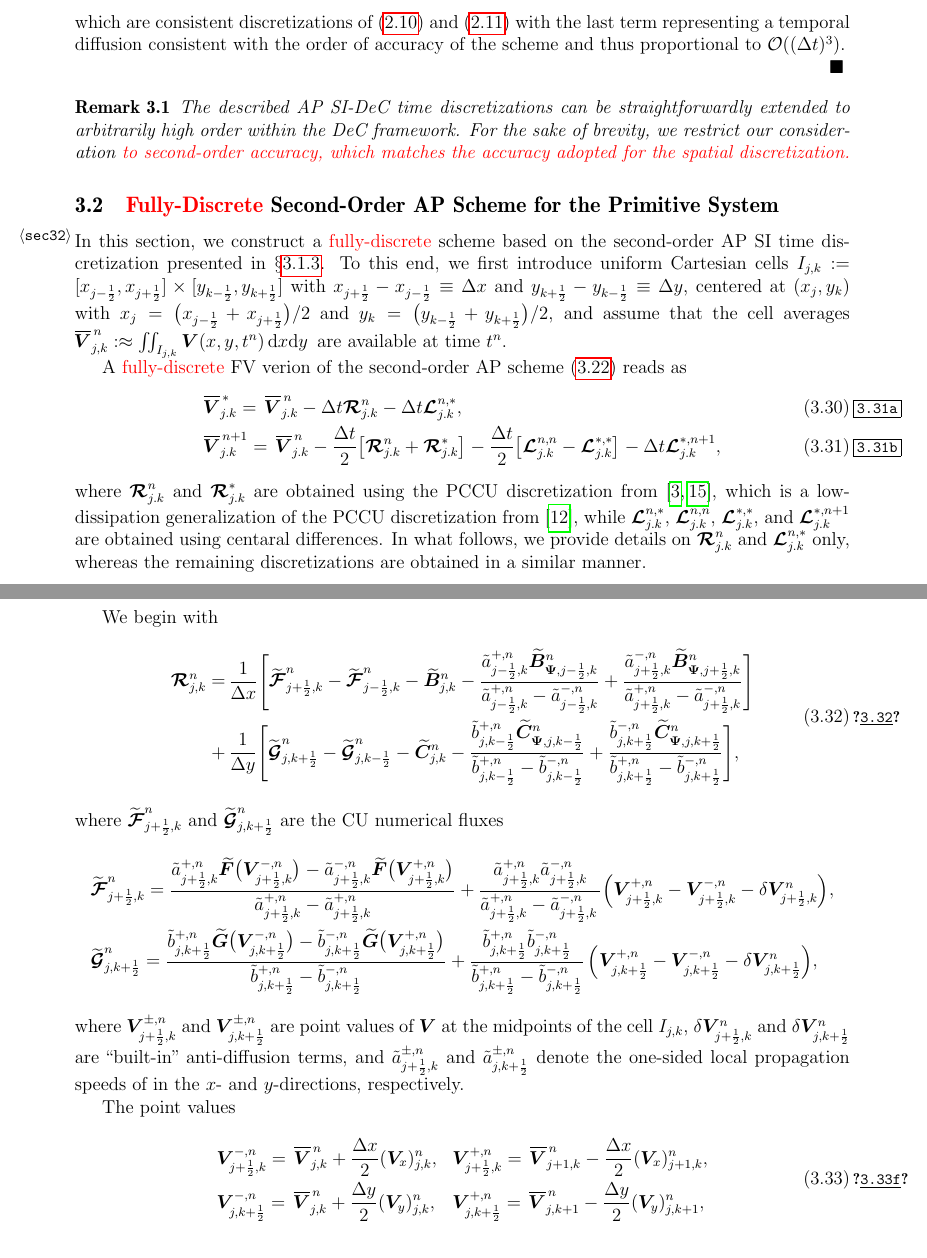
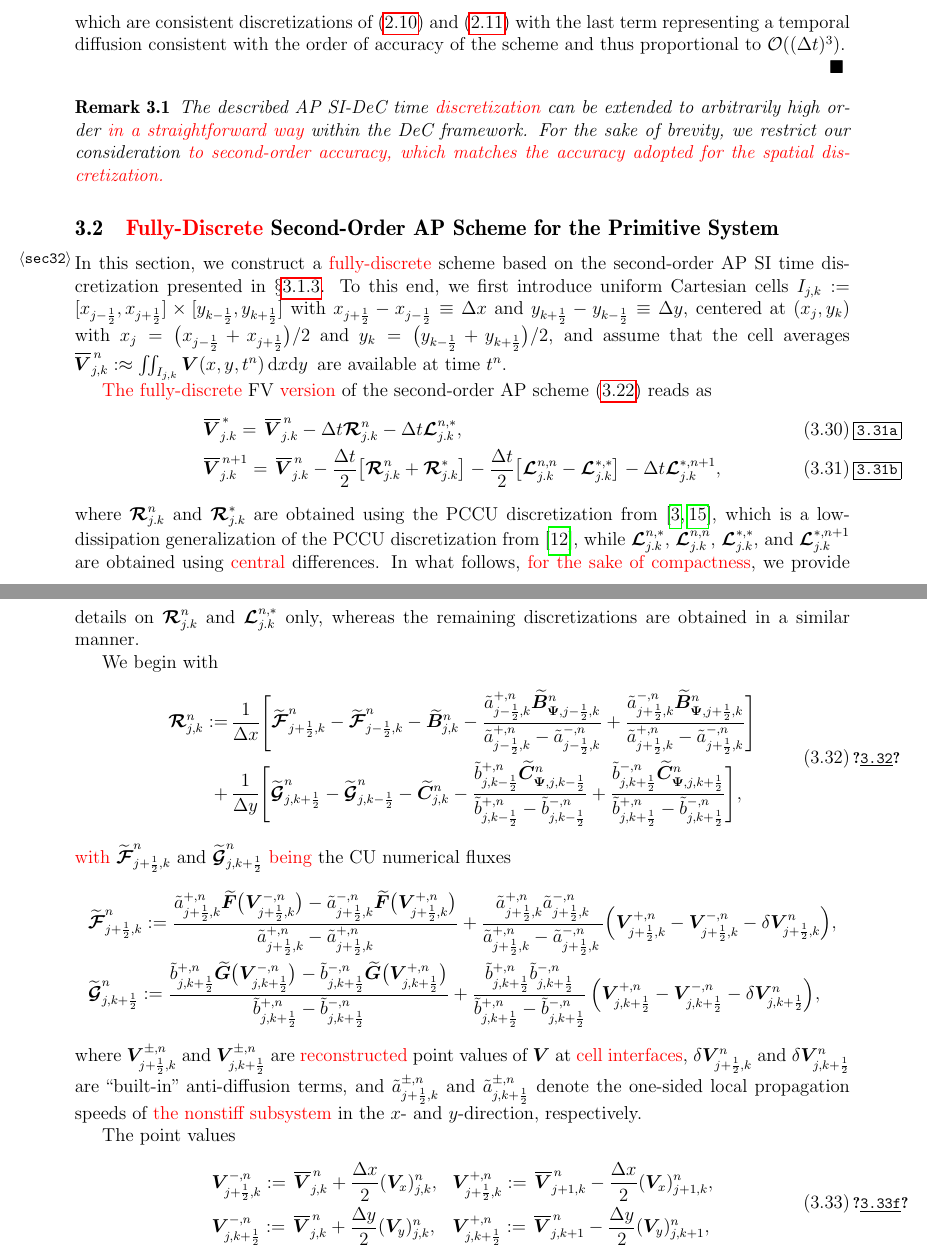
Before and after one commit to lmical/IMEX_AP_Nonstaggered_Dual_Formulation_Finite_Volume, a LaTeX paper (papers/IMEX_AP_Euler/version1/arxiv/paper.tex): two parts of pages 15 and 16 of 29, joined at a grey line, cut so that both start at the same text. Compiled offline with pdfLaTeX.

Commit message:
Ed of section 3.2

```diff
--- a/papers/IMEX_AP_Euler/version1/arxiv/paper.tex
+++ b/papers/IMEX_AP_Euler/version1/arxiv/paper.tex
@@ -1300,7 +1300,9 @@ which are consistent discretizations of  \eref{3.3} and \eref{3.4} with the last
 \hfill$\blacksquare$
 \end{proof}
 \begin{remark}
-The described AP SI-DeC time discretizations can be straightforwardly extended to arbitrarily high order within the DeC framework. For the
+The described AP SI-DeC time \lore{discretization} can be
+%straightforwardly
+extended to arbitrarily high order \lore{in a straightforward way} within the DeC framework. For the
 sake of brevity, we restrict our consideration \lore{to second-order accuracy, which matches the accuracy adopted for the spatial discretization.}
 %of the developed AP method.
 \end{remark}
@@ -1311,7 +1313,7 @@ this end, we first introduce uniform Cartesian cells $I_{j,k}:=[x_\jmh,x_\jph]\t
 $y_\kph-y_\kmh\equiv\dy$, centered at $(x_j,y_k)$ with $x_j=\big(x_\jmh+x_\jph\big)/2$ and $y_k=\big(y_\kmh+y_\kph\big)/2$, and assume that
 the cell averages $\,\xbar{\bm V}_{j,k}^{\,n}:\approx\iint_{I_{j,k}}\bm V(x,y,t^n)\,{\rm d}x{\rm d}y\,$ are available at time $t^n$.
 
-A \lore{fully-discrete} FV verion of the second-order AP scheme \eref{3.19} reads as
+\lore{The fully-discrete} FV \lore{version} of the second-order AP scheme \eref{3.19} reads as
 \begin{align}
 &\xbar{\bm V}^{\,*}_{j.k}=\,\xbar{\bm V}^{\,n}_{j.k}-\dt\bm{{\cal R}}^n_{j.k}-\dt\bm{{\cal L}}^{n,*}_{j.k},\label{3.31a}\\
 &\xbar{\bm V}^{\,n+1}_{j.k}=\,\xbar{\bm V}^{\,n}_{j.k}-\frac{\dt}{2}\big[\bm{{\cal R}}^n_{j.k}+\bm{{\cal R}}^*_{j.k}\big]-
@@ -1319,14 +1321,14 @@ A \lore{fully-discrete} FV verion of the second-order AP scheme \eref{3.19} read
 \end{align}
 where $\bm{{\cal R}}^n_{j.k}$ and $\bm{{\cal R}}^*_{j.k}$ are obtained using the PCCU discretization from \cite{ACKM,CKN22}, which is a
 low-dissipation generalization of the PCCU discretization from \cite{diaz2019path}, while $\bm{{\cal L}}^{n,*}_{j.k}$,
-$\bm{{\cal L}}^{n,n}_{j.k}$, $\bm{{\cal L}}^{*,*}_{j.k}$, and $\bm{{\cal L}}^{*,n+1}_{j.k}$ are obtained using centaral differences. In what
-follows, we provide details on $\bm{{\cal R}}^n_{j.k}$ and $\bm{{\cal L}}^{n,*}_{j.k}$ only, whereas the remaining discretizations are
+$\bm{{\cal L}}^{n,n}_{j.k}$, $\bm{{\cal L}}^{*,*}_{j.k}$, and $\bm{{\cal L}}^{*,n+1}_{j.k}$ are obtained using \lore{central} differences. In what
+follows, \lore{for the sake of compactness}, we provide details on $\bm{{\cal R}}^n_{j.k}$ and $\bm{{\cal L}}^{n,*}_{j.k}$ only, whereas the remaining discretizations are
 obtained in a similar manner.
 
 We begin with
 \begin{equation}
 \begin{aligned}
-\bm{{\cal R}}_{j,k}^n=&\,\frac{1}{\dx}\Bigg[\widetilde{\bm{{\cal F}}}_{\jph,k}^n-\widetilde{\bm{{\cal F}}}_{\jmh,k}^n-
+\bm{{\cal R}}_{j,k}^n:=&\,\frac{1}{\dx}\Bigg[\widetilde{\bm{{\cal F}}}_{\jph,k}^n-\widetilde{\bm{{\cal F}}}_{\jmh,k}^n-
 \widetilde{\bm B}_{j,k}^n-\frac{\tilde a^{+,n}_{\jmh,k}\widetilde{\bm B}_{\bm\Psi,\jmh,k}^n}
 {\tilde a^{+,n}_{\jmh,k}-\tilde a^{-,n}_{\jmh,k}}+
 \frac{\tilde a^{-,n}_{\jph,k}\widetilde{\bm B}_{\bm\Psi,\jph,k}^n}{\tilde a^{+,n}_{\jph,k}-\tilde a^{-,n}_{\jph,k}}\Bigg]\\
@@ -1336,30 +1338,33 @@ We begin with
 \end{aligned}
 \label{3.32}
 \end{equation}
-where $\widetilde{\bm{{\cal F}}}_{\jph,k}^n$ and $\widetilde{\bm{{\cal G}}}_{j,\kph}^n$ are the CU numerical fluxes
-$$
-\begin{aligned}
-&\widetilde{\bm{{\cal F}}}_{\jph,k}^n=\frac{\tilde a^{+,n}_{\jph,k}\widetilde{\bm F}\big(\bm V^{-,n}_{\jph,k}\big)-
+%where
+\lore{with} $\widetilde{\bm{{\cal F}}}_{\jph,k}^n$ and $\widetilde{\bm{{\cal G}}}_{j,\kph}^n$ \lore{being} %are
+the CU numerical fluxes
+$$
+\begin{aligned}
+&\widetilde{\bm{{\cal F}}}_{\jph,k}^n:=\frac{\tilde a^{+,n}_{\jph,k}\widetilde{\bm F}\big(\bm V^{-,n}_{\jph,k}\big)-
 \tilde a^{-,n}_{\jph,k}\widetilde{\bm F}\big(\bm V^{+,n}_{\jph,k}\big)}{\tilde a^{+,n}_{\jph,k}-\tilde a^{+,n}_{\jph,k}}+
 \frac{\tilde a^{+,n}_{\jph,k}\tilde a^{-,n}_{\jph,k}}{\tilde a^{+,n}_{\jph,k}-\tilde a^{-,n}_{\jph,k}\,}
 \Big(\bm V^{+,n}_{\jph,k}-\bm V^{-,n}_{\jph,k}-\delta\bm V_{\jph,k}^n\Big),\\
-&\widetilde{\bm{{\cal G}}}_{j,\kph}^n=\frac{\tilde b^{+,n}_{j,\kph}\widetilde{\bm G}\big(\bm V^{-,n}_{j,\kph}\big)-
+&\widetilde{\bm{{\cal G}}}_{j,\kph}^n:=\frac{\tilde b^{+,n}_{j,\kph}\widetilde{\bm G}\big(\bm V^{-,n}_{j,\kph}\big)-
 \tilde b^{-,n}_{j,\kph}\widetilde{\bm G}\big(\bm V^{+,n}_{j,\kph}\big)}{\tilde b^{+,n}_{j,\kph}-\tilde b^{-,n}_{j,\kph}}+
 \frac{\tilde b^{+,n}_{j,\kph}\tilde b^{-,n}_{j,\kph}}{\tilde b^{+,n}_{j,\kph}-\tilde b^{-,n}_{j,\kph}}\,
 \Big(\bm V^{+,n}_{j,\kph}-\bm V^{-,n}_{j,\kph}-\delta\bm V_{j,\kph}^n\Big),
 \end{aligned}
 $$
-where $\bm V^{\pm,n}_{\jph,k}$ and $\bm V^{\pm,n}_{j,\kph}$ are point values of $\bm V$ at the midpoints of the cell $I_{j,k}$,
+where $\bm V^{\pm,n}_{\jph,k}$ and $\bm V^{\pm,n}_{j,\kph}$ are \lore{reconstructed} point values of $\bm V$ at \lore{cell interfaces},
+%the midpoints of the \lore{edges of the} cell $I_{j,k}$,
 $\delta\bm V_{\jph,k}^n$ and $\delta\bm V_{j,\kph}^n$ are ``built-in'' anti-diffusion terms, and $\tilde a^{\pm,n}_{\jph,k}$ and
-$\tilde a^{\pm,n}_{j,\kph}$ denote the one-sided local propagation speeds of in the $x$- and $y$-directions, respectively.
+$\tilde a^{\pm,n}_{j,\kph}$ denote the one-sided local propagation speeds of \lore{the nonstiff subsystem} in the $x$- and $y$-direction, respectively.
 
 The point values
 \begin{equation}
 \begin{aligned}
-&\bm V^{-,n}_{\jph,k}=\,\xbar{\bm V}_{j,k}^{\,n}+\frac{\dx}{2}(\bm V_x)_{j,k}^n,&&
-\bm V^{+,n}_{\jph,k}=\,\xbar{\bm V}_{j+1,k}^{\,n}-\frac{\dx}{2}(\bm V_x)_{j+1,k}^n,\\
-&\bm V^{-,n}_{j,\kph}=\,\xbar{\bm V}_{j,k}^{\,n}+\frac{\dy}{2}(\bm V_y)_{j,k}^n,&&
-\bm V^{+,n}_{j,\kph}=\,\xbar{\bm V}_{j,k+1}^{\,n}-\frac{\dy}{2}(\bm V_y)_{j,k+1}^n,
+&\bm V^{-,n}_{\jph,k}:=\,\xbar{\bm V}_{j,k}^{\,n}+\frac{\dx}{2}(\bm V_x)_{j,k}^n,&&
+\bm V^{+,n}_{\jph,k}:=\,\xbar{\bm V}_{j+1,k}^{\,n}-\frac{\dx}{2}(\bm V_x)_{j+1,k}^n,\\
+&\bm V^{-,n}_{j,\kph}:=\,\xbar{\bm V}_{j,k}^{\,n}+\frac{\dy}{2}(\bm V_y)_{j,k}^n,&&
+\bm V^{+,n}_{j,\kph}:=\,\xbar{\bm V}_{j,k+1}^{\,n}-\frac{\dy}{2}(\bm V_y)_{j,k+1}^n,
 \end{aligned}
 \label{3.33f}
 \end{equation}
```
Also changed, not shown: papers/IMEX_AP_Euler/version1/arxiv/paper.tex (50 more changed lines).
